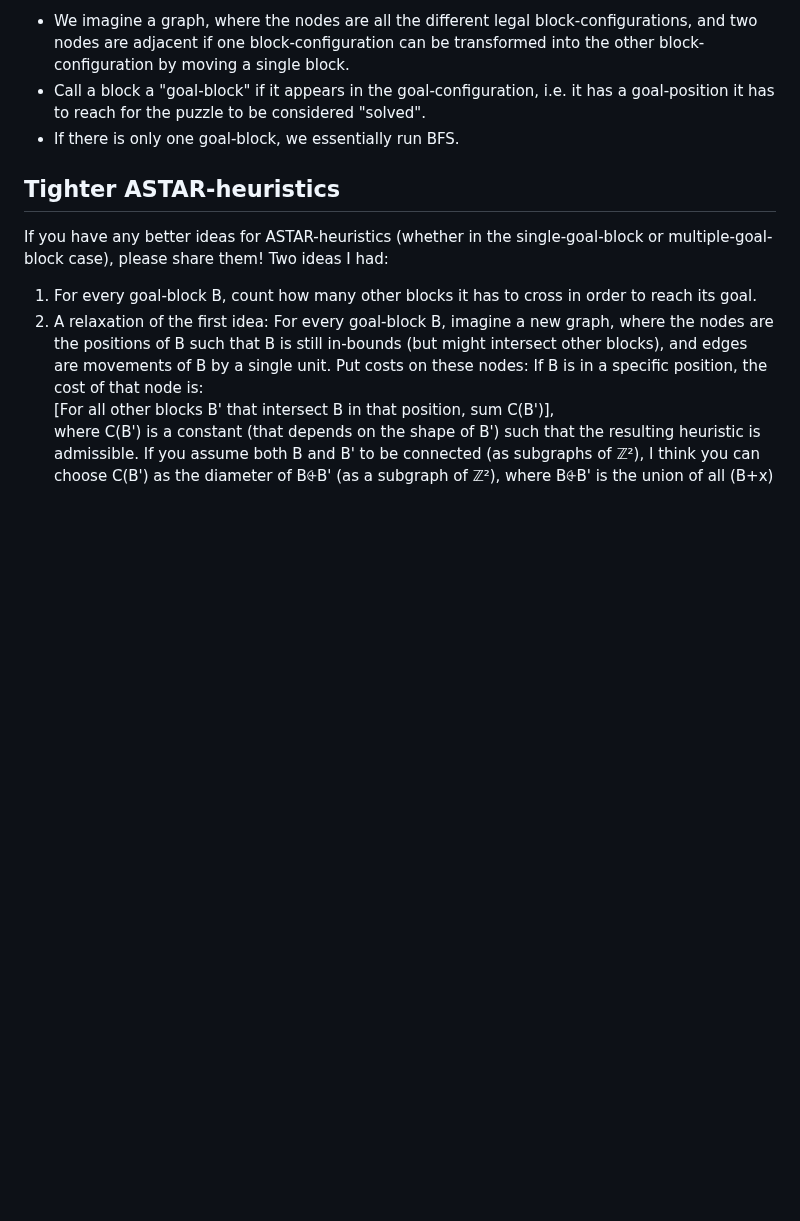
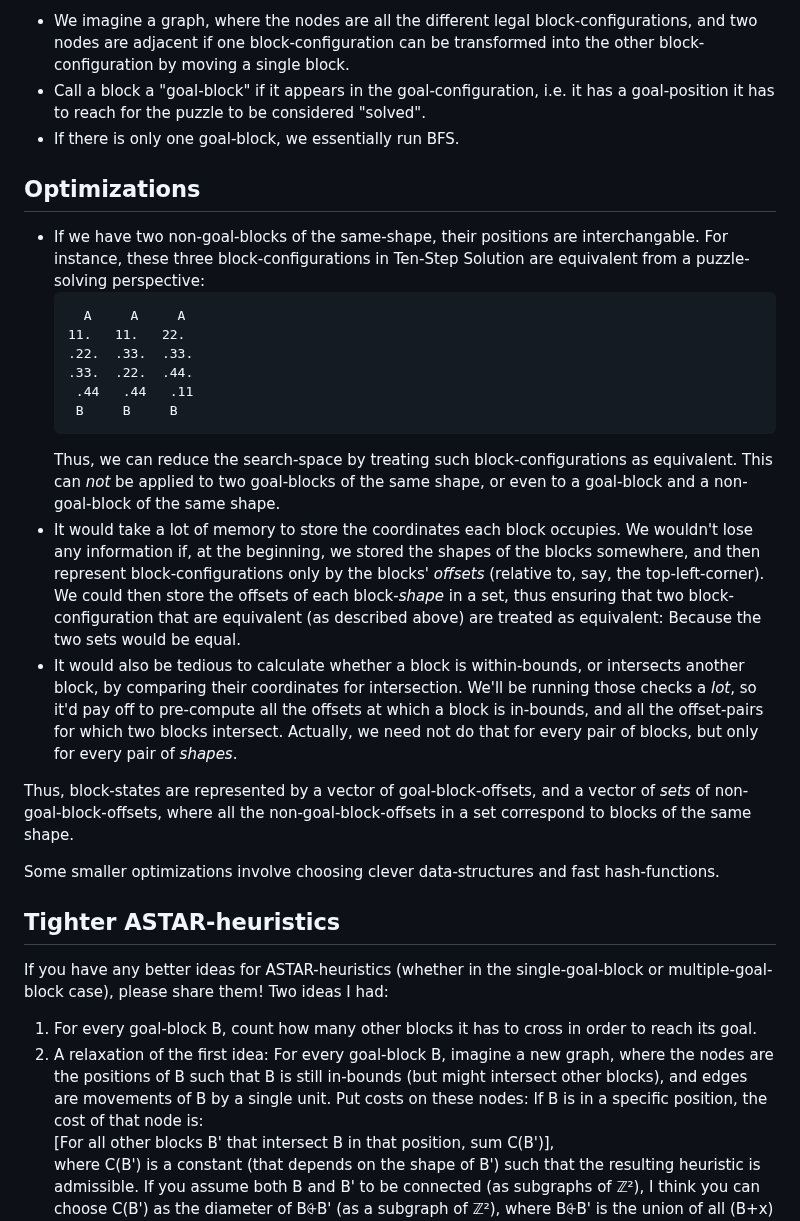
Before and after one commit to lumi-a/sliding-blocks, a Markdown page: README.md, the part around the change. Rendered like a GitHub page; blank space fills up the shorter version.

Commit message:
Explain Optimizations in README

````diff
--- a/README.md
+++ b/README.md
@@ -10,6 +10,25 @@ Written in rust 🦀, the code is in the top-level directory. To accommodate all
 - We imagine a graph, where the nodes are all the different legal block-configurations, and two nodes are adjacent if one block-configuration can be transformed into the other block-configuration by moving a single block.
 - Call a block a "goal-block" if it appears in the goal-configuration, i.e. it has a goal-position it has to reach for the puzzle to be considered "solved".
 - If there is only one goal-block, we essentially run BFS.
+
+## Optimizations
+- If we have two non-goal-blocks of the same-shape, their positions are interchangable. For instance, these three block-configurations in Ten-Step Solution are equivalent from a puzzle-solving perspective:
+  ```
+    A     A     A
+  11.   11.   22.
+  .22.  .33.  .33.
+  .33.  .22.  .44.
+   .44   .44   .11
+   B     B     B
+  ```
+  Thus, we can reduce the search-space by treating such block-configurations as equivalent. This can _not_ be applied to two goal-blocks of the same shape, or even to a goal-block and a non-goal-block of the same shape.
+- It would take a lot of memory to store the coordinates each block occupies. We wouldn't lose any information if, at the beginning, we stored the shapes of the blocks somewhere, and then represent block-configurations only by the blocks' _offsets_ (relative to, say, the top-left-corner). We could then store the offsets of each block-_shape_ in a set, thus ensuring that two block-configuration that are equivalent (as described above) are treated as equivalent: Because the two sets would be equal.
+- It would also be tedious to calculate whether a block is within-bounds, or intersects another block, by comparing their coordinates for intersection. We'll be running those checks a _lot_, so it'd pay off to pre-compute all the offsets at which a block is in-bounds, and all the offset-pairs for which two blocks intersect. Actually, we need not do that for every pair of blocks, but only for every pair of _shapes_.
+
+Thus, block-states are represented by a vector of goal-block-offsets, and a vector of _sets_ of non-goal-block-offsets, where all the non-goal-block-offsets in a set correspond to blocks of the same shape.
+
+Some smaller optimizations involve choosing clever data-structures and fast hash-functions.
+
 
 ## Tighter ASTAR-heuristics
 If you have any better ideas for ASTAR-heuristics (whether in the single-goal-block or multiple-goal-block case), please share them! Two ideas I had:
````
